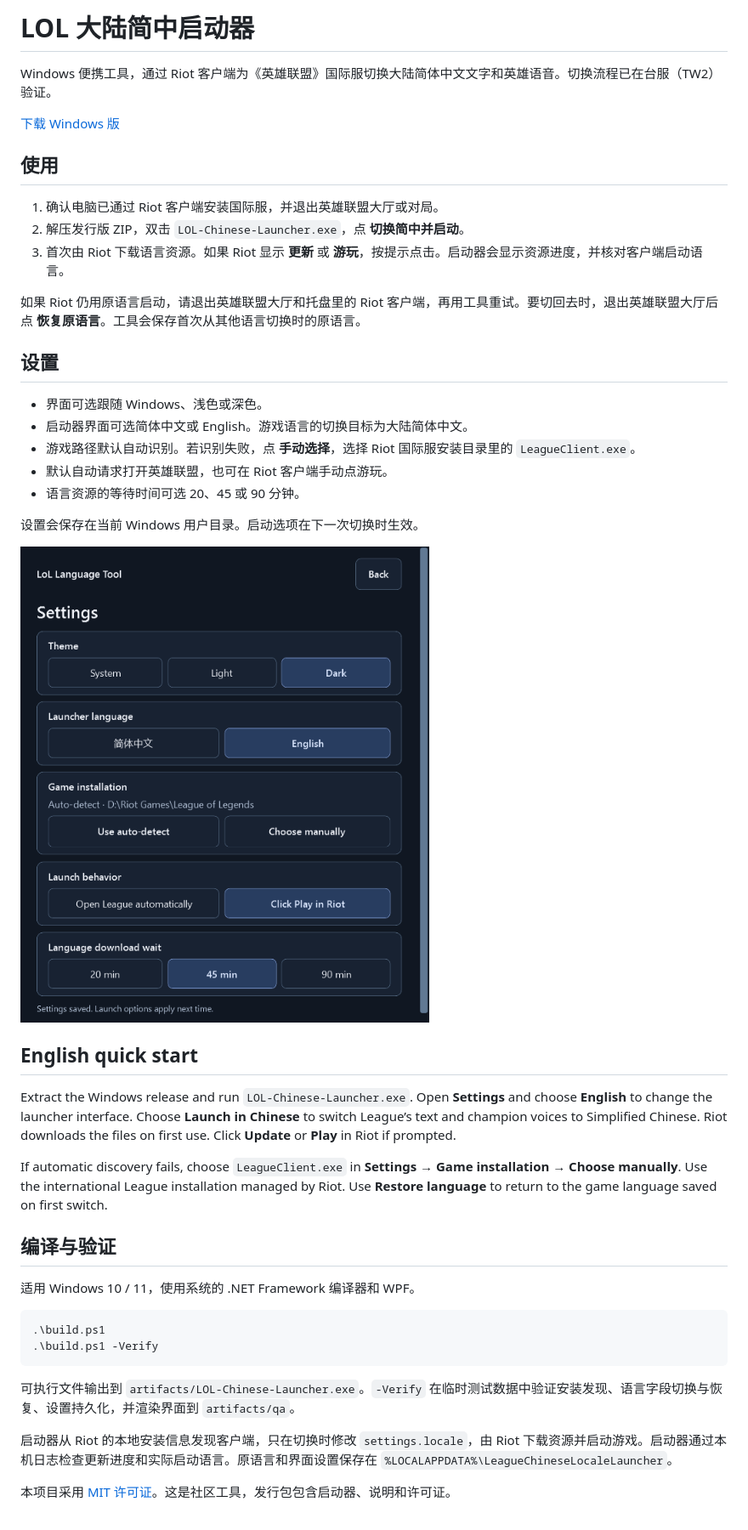
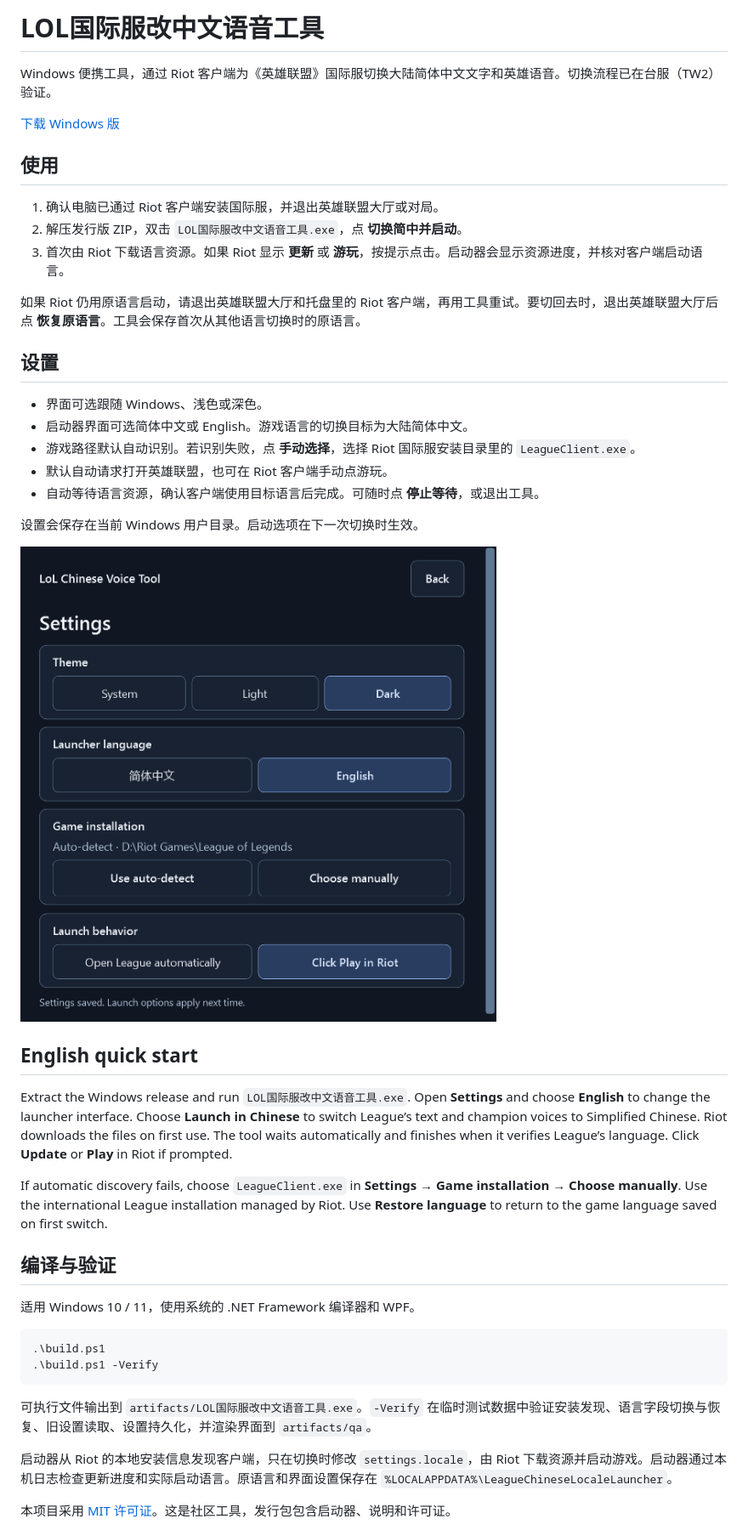
Before and after one commit to bfgd2jg/lol-international-chinese-voice-tool, a Markdown page: README.md, the part around the change. Shown at 85% size. Rendered like a GitHub page; pictures changed too: docs/settings-dark.png.

Commit message:
Rename tool and wait automatically for Riot language setup

````diff
--- a/README.md
+++ b/README.md
@@ -1,4 +1,4 @@
-# LOL 大陆简中启动器
+# LOL国际服改中文语音工具
 
 Windows 便携工具，通过 Riot 客户端为《英雄联盟》国际服切换大陆简体中文文字和英雄语音。切换流程已在台服（TW2）验证。
 
@@ -7,7 +7,7 @@ Windows 便携工具，通过 Riot 客户端为《英雄联盟》国际服切换
 ## 使用
 
 1. 确认电脑已通过 Riot 客户端安装国际服，并退出英雄联盟大厅或对局。
-2. 解压发行版 ZIP，双击 `LOL-Chinese-Launcher.exe`，点 **切换简中并启动**。
+2. 解压发行版 ZIP，双击 `LOL国际服改中文语音工具.exe`，点 **切换简中并启动**。
 3. 首次由 Riot 下载语言资源。如果 Riot 显示 **更新** 或 **游玩**，按提示点击。启动器会显示资源进度，并核对客户端启动语言。
 
 如果 Riot 仍用原语言启动，请退出英雄联盟大厅和托盘里的 Riot 客户端，再用工具重试。要切回去时，退出英雄联盟大厅后点 **恢复原语言**。工具会保存首次从其他语言切换时的原语言。
@@ -18,7 +18,7 @@ Windows 便携工具，通过 Riot 客户端为《英雄联盟》国际服切换
 - 启动器界面可选简体中文或 English。游戏语言的切换目标为大陆简体中文。
 - 游戏路径默认自动识别。若识别失败，点 **手动选择**，选择 Riot 国际服安装目录里的 `LeagueClient.exe`。
 - 默认自动请求打开英雄联盟，也可在 Riot 客户端手动点游玩。
-- 语言资源的等待时间可选 20、45 或 90 分钟。
+- 自动等待语言资源，确认客户端使用目标语言后完成。可随时点 **停止等待**，或退出工具。
 
 设置会保存在当前 Windows 用户目录。启动选项在下一次切换时生效。
 
@@ -26,7 +26,7 @@ Windows 便携工具，通过 Riot 客户端为《英雄联盟》国际服切换
 
 ## English quick start
 
-Extract the Windows release and run `LOL-Chinese-Launcher.exe`. Open **Settings** and choose **English** to change the launcher interface. Choose **Launch in Chinese** to switch League’s text and champion voices to Simplified Chinese. Riot downloads the files on first use. Click **Update** or **Play** in Riot if prompted.
+Extract the Windows release and run `LOL国际服改中文语音工具.exe`. Open **Settings** and choose **English** to change the launcher interface. Choose **Launch in Chinese** to switch League’s text and champion voices to Simplified Chinese. Riot downloads the files on first use. The tool waits automatically and finishes when it verifies League’s language. Click **Update** or **Play** in Riot if prompted.
 
 If automatic discovery fails, choose `LeagueClient.exe` in **Settings → Game installation → Choose manually**. Use the international League installation managed by Riot. Use **Restore language** to return to the game language saved on first switch.
 
@@ -39,7 +39,7 @@ If automatic discovery fails, choose `LeagueClient.exe` in **Settings → Game i
 .\build.ps1 -Verify
 ```
 
-可执行文件输出到 `artifacts/LOL-Chinese-Launcher.exe`。`-Verify` 在临时测试数据中验证安装发现、语言字段切换与恢复、设置持久化，并渲染界面到 `artifacts/qa`。
+可执行文件输出到 `artifacts/LOL国际服改中文语音工具.exe`。`-Verify` 在临时测试数据中验证安装发现、语言字段切换与恢复、旧设置读取、设置持久化，并渲染界面到 `artifacts/qa`。
 
 启动器从 Riot 的本地安装信息发现客户端，只在切换时修改 `settings.locale`，由 Riot 下载资源并启动游戏。启动器通过本机日志检查更新进度和实际启动语言。原语言和界面设置保存在 `%LOCALAPPDATA%\LeagueChineseLocaleLauncher`。
 
````
Also changed, not shown: 7 other files.
